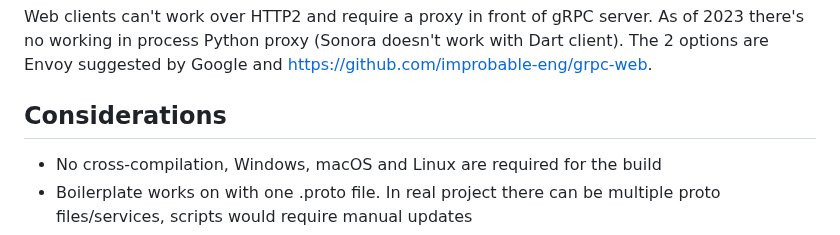
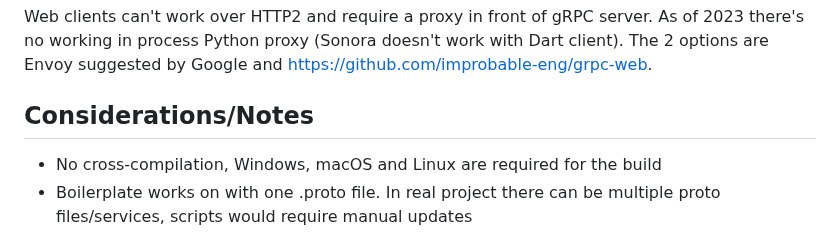
Before and after one commit to maxim-saplin/flutter_python_starter, a Markdown page: README.md, the part around one of its changes. Drawn GitHub-style.

```diff
--- a/README.md
+++ b/README.md
@@ -216,7 +216,7 @@ To do so you have 2 capabilities:
 
 Web clients can't work over HTTP2 and require a proxy in front of gRPC server. As of 2023 there's no working in process Python proxy (Sonora doesn't work with Dart client). The 2 options are Envoy suggested by Google and https://github.com/improbable-eng/grpc-web.
 
-## Considerations
+## Considerations/Notes
 
 - No cross-compilation, Windows, macOS and Linux are required for the build
 - Boilerplate works on with one .proto file. In real project there can be multiple proto files/services, scripts would require manual updates
```
Also changed, not shown: other parts of README.md (+4 -0 lines).
